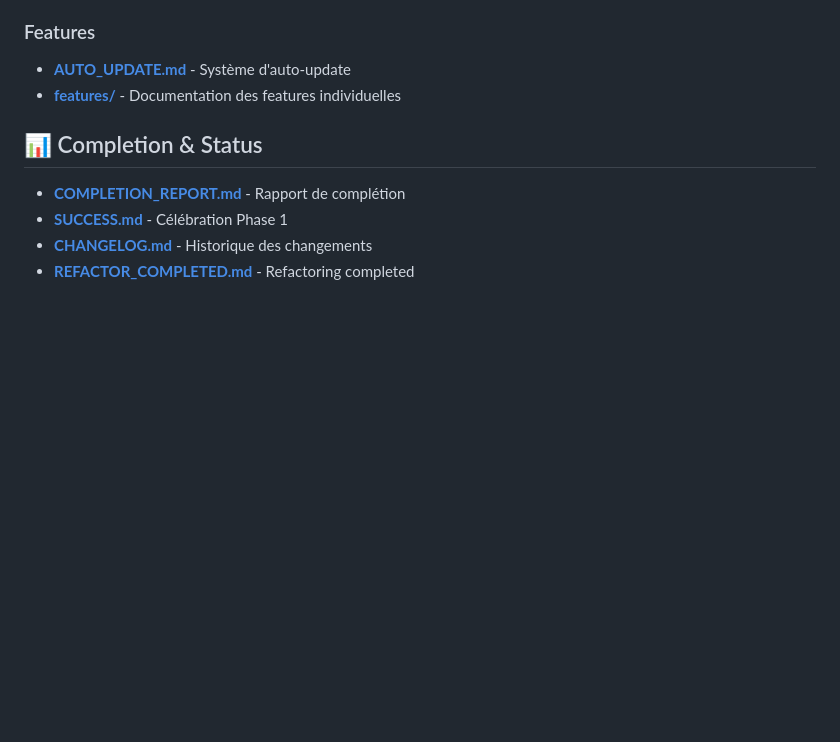
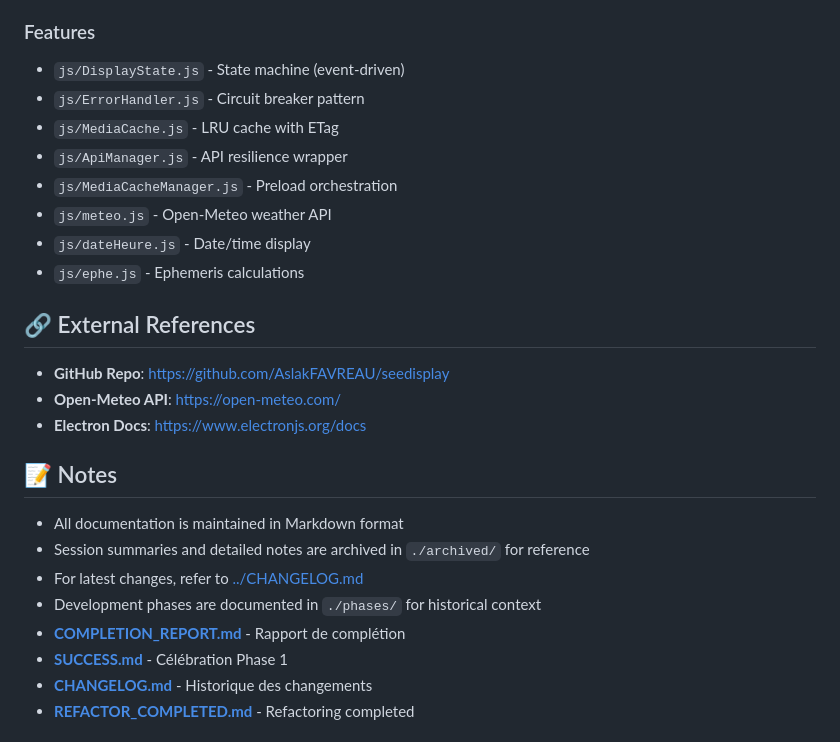
Before and after one commit to AslakFAVREAU/seedisplay, a Markdown page: docs/INDEX.md, the part around the change printed below. Rendered like a GitHub page; blank space fills up the shorter version.

```diff
--- a/docs/INDEX.md
+++ b/docs/INDEX.md
@@ -45,9 +64,26 @@
 
 ### Features
-- **[AUTO_UPDATE.md](../AUTO_UPDATE.md)** - Système d'auto-update
-- **[features/](./features/)** - Documentation des features individuelles
+- `js/DisplayState.js` - State machine (event-driven)
+- `js/ErrorHandler.js` - Circuit breaker pattern
+- `js/MediaCache.js` - LRU cache with ETag
+- `js/ApiManager.js` - API resilience wrapper
+- `js/MediaCacheManager.js` - Preload orchestration
+- `js/meteo.js` - Open-Meteo weather API
+- `js/dateHeure.js` - Date/time display
+- `js/ephe.js` - Ephemeris calculations
 
-## 📊 Completion & Status
+## 🔗 External References
+
+- **GitHub Repo**: https://github.com/AslakFAVREAU/seedisplay
+- **Open-Meteo API**: https://open-meteo.com/
+- **Electron Docs**: https://www.electronjs.org/docs
+
+## 📝 Notes
+
+- All documentation is maintained in Markdown format
+- Session summaries and detailed notes are archived in `./archived/` for reference
+- For latest changes, refer to [../CHANGELOG.md](../CHANGELOG.md)
+- Development phases are documented in `./phases/` for historical context
 - **[COMPLETION_REPORT.md](../COMPLETION_REPORT.md)** - Rapport de complétion
 - **[SUCCESS.md](../SUCCESS.md)** - Célébration Phase 1
 - **[CHANGELOG.md](../CHANGELOG.md)** - Historique des changements
```
Also changed, not shown: other parts of docs/INDEX.md (+52 -33 lines), CLEANUP_REPORT_18_OCT_2025.md (added, +179 -0 lines).
